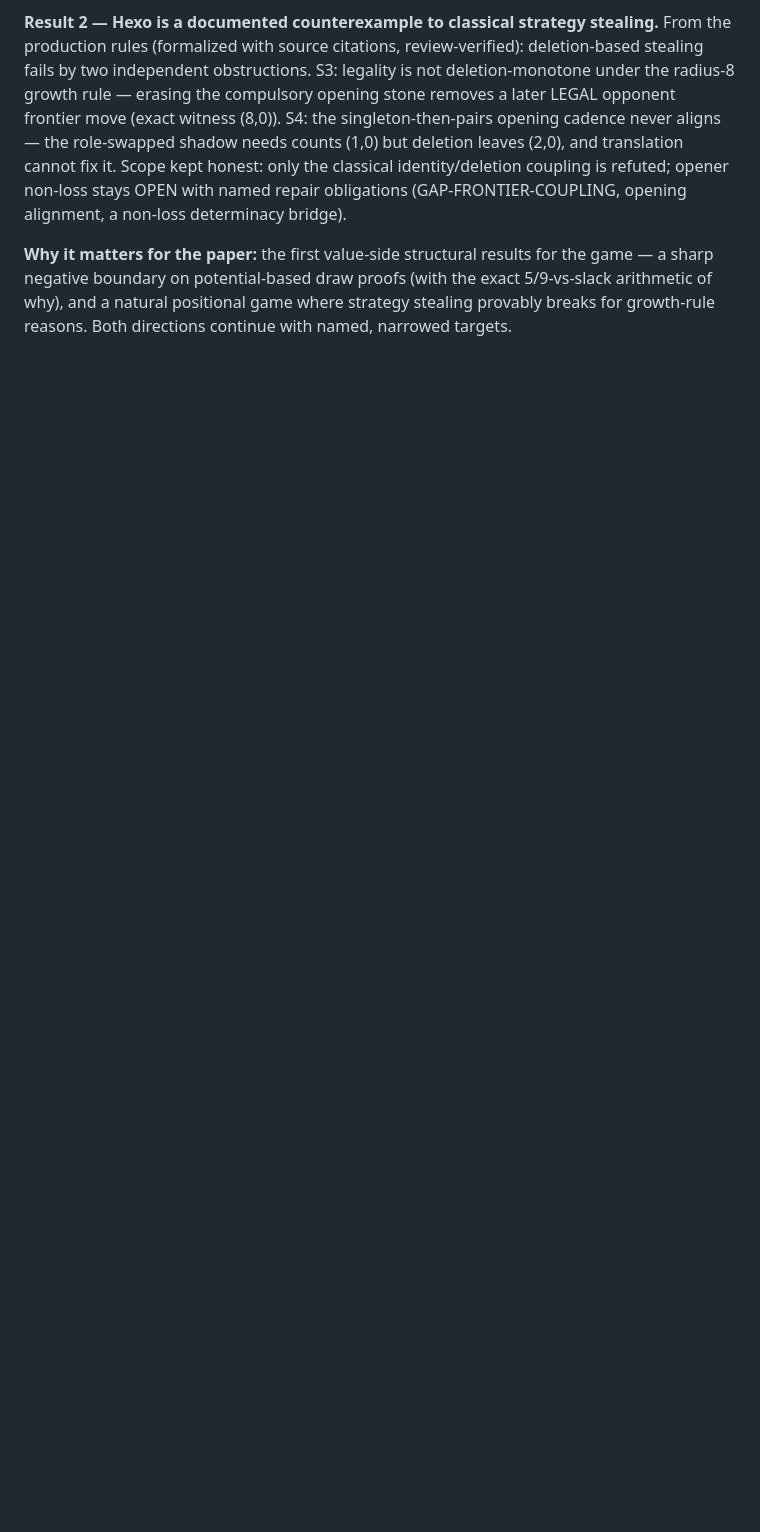
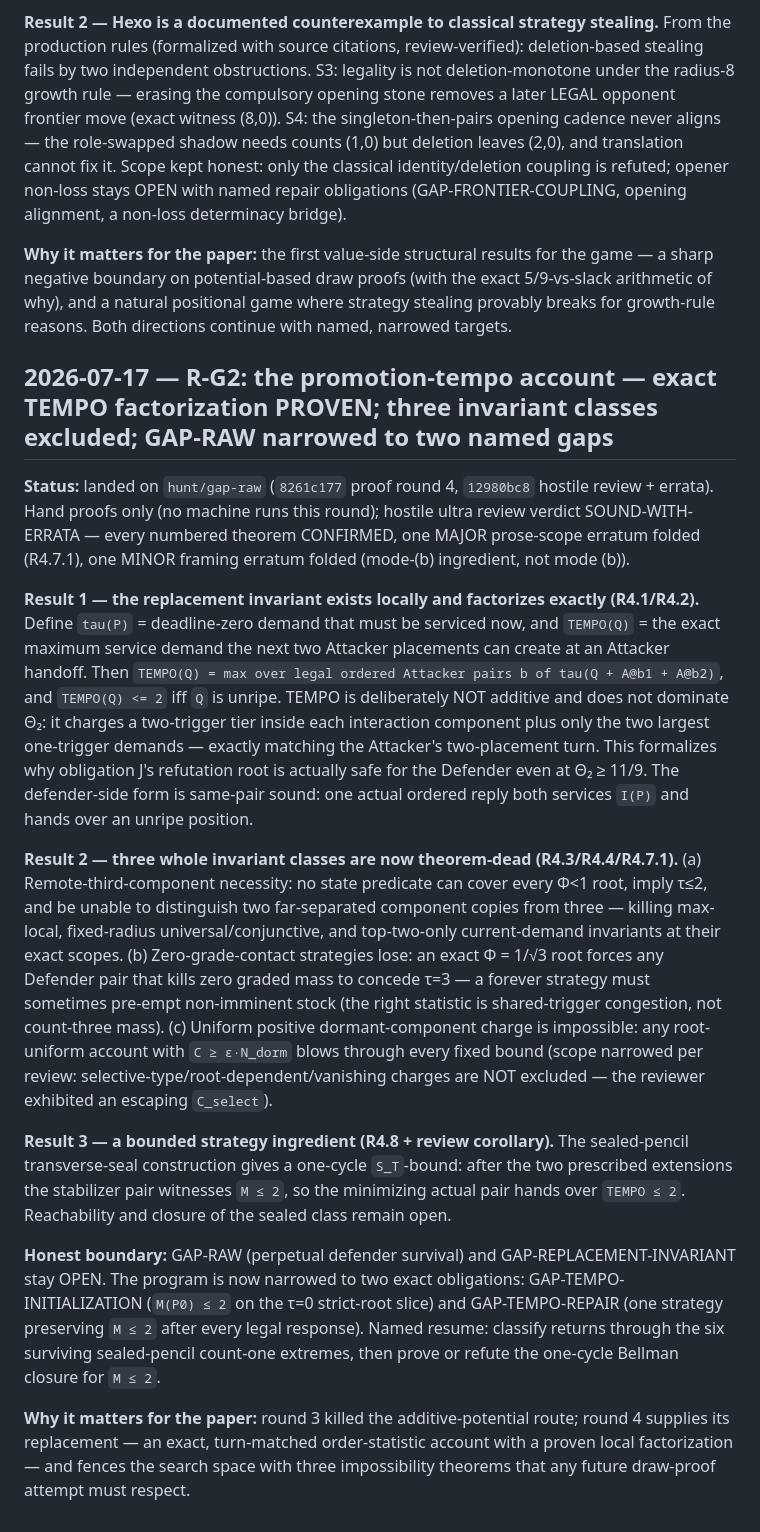
Before and after one commit to Cmiller132/hexo-bot, a Markdown page: docs/paper/RESULTS_LOG.md, the part around the change. Rendered like a GitHub page; blank space fills up the shorter version.

Commit message:
paper: R-G2 promotion-tempo round — TEMPO factorization + invariant-class exclusions + narrowed GAP-RAW obligations
Co-Authored-By: Claude Fable 5 <noreply@anthropic.com>

```diff
--- a/docs/paper/RESULTS_LOG.md
+++ b/docs/paper/RESULTS_LOG.md
@@ -1142,3 +1142,60 @@ draw proofs (with the exact 5/9-vs-slack arithmetic of why), and a
 natural positional game where strategy stealing provably breaks for
 growth-rule reasons. Both directions continue with named, narrowed
 targets.
+
+## 2026-07-17 — R-G2: the promotion-tempo account — exact TEMPO factorization PROVEN; three invariant classes excluded; GAP-RAW narrowed to two named gaps
+
+**Status:** landed on `hunt/gap-raw` (`8261c177` proof round 4, `12980bc8`
+hostile review + errata). Hand proofs only (no machine runs this round);
+hostile ultra review verdict SOUND-WITH-ERRATA — every numbered theorem
+CONFIRMED, one MAJOR prose-scope erratum folded (R4.7.1), one MINOR
+framing erratum folded (mode-(b) ingredient, not mode (b)).
+
+**Result 1 — the replacement invariant exists locally and factorizes
+exactly (R4.1/R4.2).** Define `tau(P)` = deadline-zero demand that must
+be serviced now, and `TEMPO(Q)` = the exact maximum service demand the
+next two Attacker placements can create at an Attacker handoff. Then
+`TEMPO(Q) = max over legal ordered Attacker pairs b of
+tau(Q + A@b1 + A@b2)`, and `TEMPO(Q) <= 2` iff `Q` is unripe. TEMPO is
+deliberately NOT additive and does not dominate Θ₂: it charges a
+two-trigger tier inside each interaction component plus only the two
+largest one-trigger demands — exactly matching the Attacker's
+two-placement turn. This formalizes why obligation J's refutation root
+is actually safe for the Defender even at Θ₂ ≥ 11/9. The defender-side
+form is same-pair sound: one actual ordered reply both services `I(P)`
+and hands over an unripe position.
+
+**Result 2 — three whole invariant classes are now theorem-dead
+(R4.3/R4.4/R4.7.1).** (a) Remote-third-component necessity: no state
+predicate can cover every Φ<1 root, imply τ≤2, and be unable to
+distinguish two far-separated component copies from three — killing
+max-local, fixed-radius universal/conjunctive, and top-two-only
+current-demand invariants at their exact scopes. (b) Zero-grade-contact
+strategies lose: an exact Φ = 1/√3 root forces any Defender pair that
+kills zero graded mass to concede τ=3 — a forever strategy must
+sometimes pre-empt non-imminent stock (the right statistic is
+shared-trigger congestion, not count-three mass). (c) Uniform positive
+dormant-component charge is impossible: any root-uniform account with
+`C ≥ ε·N_dorm` blows through every fixed bound (scope narrowed per
+review: selective-type/root-dependent/vanishing charges are NOT
+excluded — the reviewer exhibited an escaping `C_select`).
+
+**Result 3 — a bounded strategy ingredient (R4.8 + review corollary).**
+The sealed-pencil transverse-seal construction gives a one-cycle
+`S_T`-bound: after the two prescribed extensions the stabilizer pair
+witnesses `M ≤ 2`, so the minimizing actual pair hands over
+`TEMPO ≤ 2`. Reachability and closure of the sealed class remain open.
+
+**Honest boundary:** GAP-RAW (perpetual defender survival) and
+GAP-REPLACEMENT-INVARIANT stay OPEN. The program is now narrowed to two
+exact obligations: GAP-TEMPO-INITIALIZATION (`M(P0) ≤ 2` on the τ=0
+strict-root slice) and GAP-TEMPO-REPAIR (one strategy preserving `M ≤ 2`
+after every legal response). Named resume: classify returns through the
+six surviving sealed-pencil count-one extremes, then prove or refute the
+one-cycle Bellman closure for `M ≤ 2`.
+
+**Why it matters for the paper:** round 3 killed the additive-potential
+route; round 4 supplies its replacement — an exact, turn-matched
+order-statistic account with a proven local factorization — and fences
+the search space with three impossibility theorems that any future
+draw-proof attempt must respect.
```
